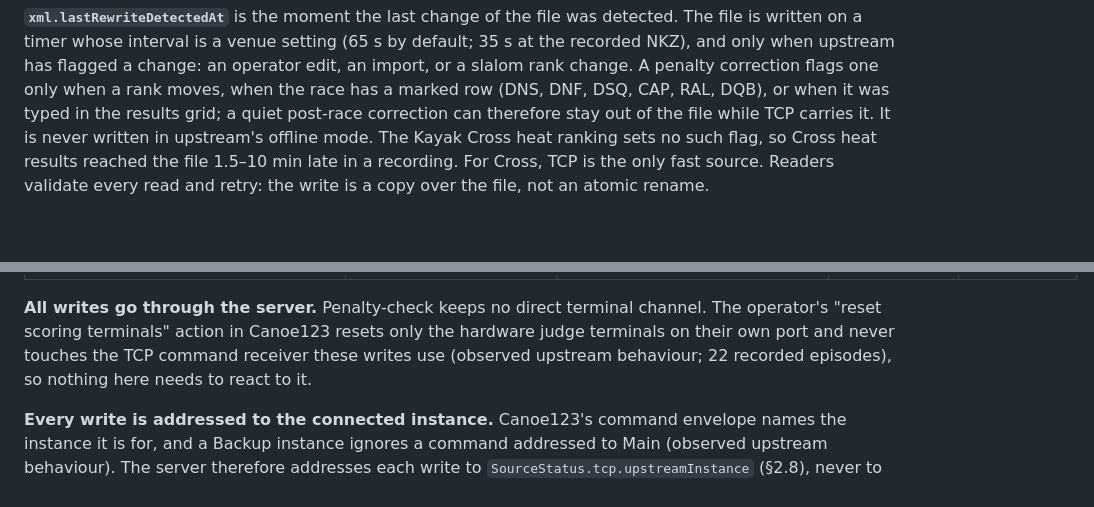
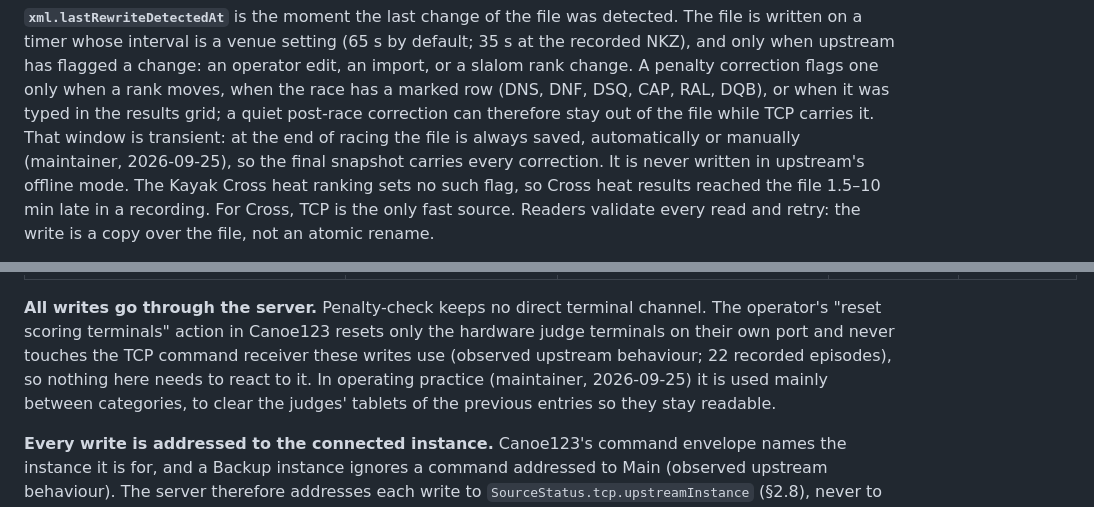
Before and after one commit to OpenCanoeTiming/c123-server, a Markdown page: docs/arch/CONTRACTS.md, 2 parts joined by grey strips. GitHub-like rendering; blank space fills up the shorter version.

```diff
--- a/docs/arch/CONTRACTS.md
+++ b/docs/arch/CONTRACTS.md
@@ -785,7 +785,9 @@ written on a timer whose interval is a venue setting (65 s by default; 35 s at t
 only when upstream has flagged a change: an operator edit, an import, or a slalom rank change. A
 penalty correction flags one only when a rank moves, when the race has a marked row (DNS, DNF, DSQ,
 CAP, RAL, DQB), or when it was typed in the results grid; a quiet post-race correction can therefore
-stay out of the file while TCP carries it. It is never written in upstream's offline mode. The Kayak
+stay out of the file while TCP carries it. That window is transient: at the end of racing the file
+is always saved, automatically or manually (maintainer, 2026-09-25), so the final snapshot carries
+every correction. It is never written in upstream's offline mode. The Kayak
 Cross heat ranking sets no such flag, so Cross heat results reached the file 1.5–10 min late in a
 recording. For Cross, TCP is the only fast source.
 Readers validate every read and retry: the write is a copy over the file, not an atomic rename.
@@ -1422,7 +1424,9 @@ the Attempt's run generation that is current at submission.
 **All writes go through the server.** Penalty-check keeps no direct terminal channel. The operator's
 "reset scoring terminals" action in Canoe123 resets only the hardware judge terminals on their own
 port and never touches the TCP command receiver these writes use (observed upstream behaviour; 22
-recorded episodes), so nothing here needs to react to it.
+recorded episodes), so nothing here needs to react to it. In operating practice (maintainer,
+2026-09-25) it is used mainly between categories, to clear the judges' tablets of the previous
+entries so they stay readable.
 
 **Every write is addressed to the connected instance.** Canoe123's command envelope names the
 instance it is for, and a Backup instance ignores a command addressed to Main (observed upstream
```
Also changed, not shown: docs/arch/DERIVATIONS.md (+8 -4 lines).
